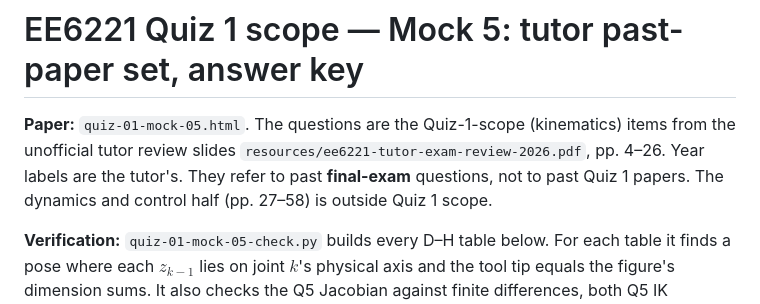
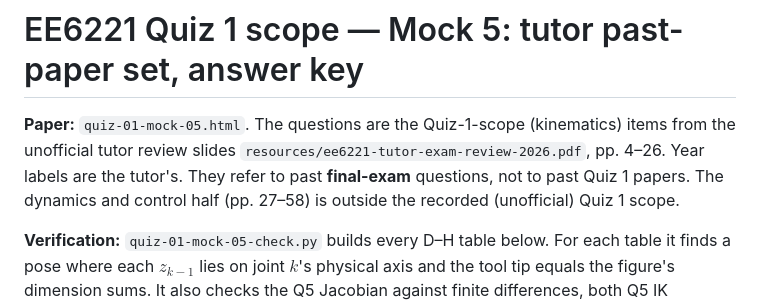
Before and after one commit to jeffery-han/NTU-CCA-courses, a Markdown page: EE-6221/quizzes/quiz-01-mock-05.md, the part around the change. Rendered like a GitHub page.

Commit message:
EE-6221: label Mock 5 key scope as unofficial
Co-Authored-By: Claude Opus 5.5 <noreply@anthropic.com>

```diff
--- a/EE-6221/quizzes/quiz-01-mock-05.md
+++ b/EE-6221/quizzes/quiz-01-mock-05.md
@@ -3,7 +3,7 @@
 **Paper:** `quiz-01-mock-05.html`. The questions are the Quiz-1-scope (kinematics) items from the
 unofficial tutor review slides `resources/ee6221-tutor-exam-review-2026.pdf`, pp. 4–26. Year labels
 are the tutor's. They refer to past **final-exam** questions, not to past Quiz 1 papers. The
-dynamics and control half (pp. 27–58) is outside Quiz 1 scope.
+dynamics and control half (pp. 27–58) is outside the recorded (unofficial) Quiz 1 scope.
 
 **Verification:** `quiz-01-mock-05-check.py` builds every D–H table below. For each table it finds
 a pose where each $z_{k-1}$ lies on joint $k$'s physical axis and the tool tip equals the figure's
```
